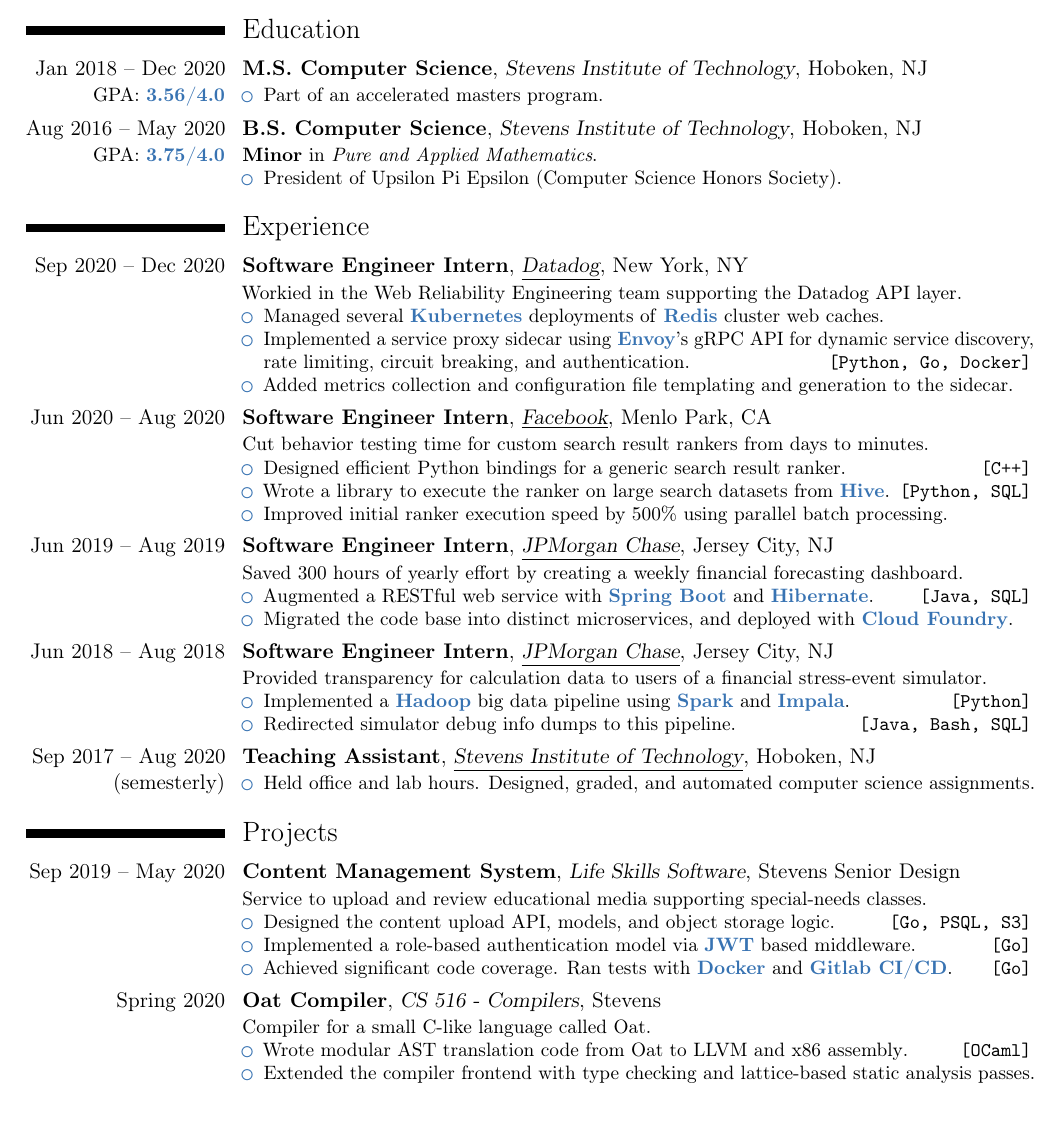
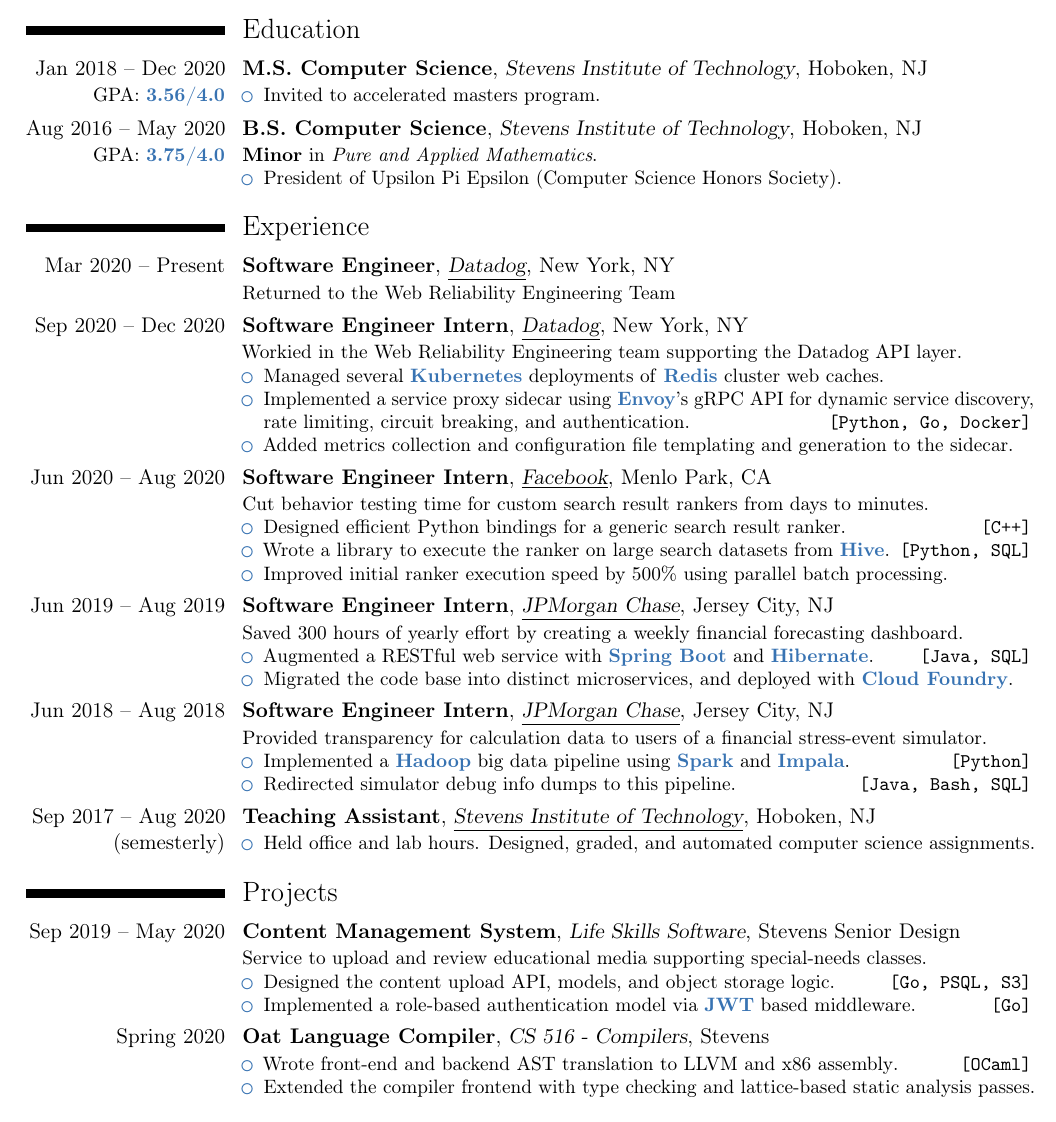
Before and after one commit to DQSevilla/resume, a LaTeX CV (DavidSevilla_Resume.tex): part of the page, cut so that both start at the same text. Compiled offline with pdfLaTeX.

Commit message:
Add Datadog SWE

```diff
--- a/DavidSevilla_Resume.tex
+++ b/DavidSevilla_Resume.tex
@@ -49,7 +49,7 @@
 \section{Education}
 \cventry{Jan 2018 -- Dec 2020\\\small{GPA: \bbold{3.56/4.0}}}{M.S. Computer Science}{Stevens Institute of Technology}{Hoboken, NJ}{}{
     \begin{itemize}
-        \iitem{Part of an accelerated masters program}
+        \iitem{Invited to accelerated masters program}
     \end{itemize}
 }
 \cventry{Aug 2016 -- May 2020\\\small{GPA: \bbold{3.75/4.0}}}{B.S. Computer Science}{Stevens Institute of Technology}{Hoboken, NJ}{}{
@@ -61,6 +61,9 @@
 }
 
 \section{Experience}
+\cventry{Mar 2020 -- Present}{Software Engineer}{\underline{Datadog}}{New York, NY}{}{
+    Returned to the Web Reliability Engineering Team
+}
 \cventry{Sep 2020 -- Dec 2020}{Software Engineer Intern}{\underline{Datadog}}{New York, NY}{}{
     Workied in the Web Reliability Engineering team supporting the Datadog API layer.
     \begin{itemize}
@@ -108,15 +111,15 @@
     \begin{itemize}
         \titem{Designed the content upload API, models, and object storage logic}{Go, PSQL, S3}
         \titem{Implemented a role-based authentication model via \bbold{JWT} based middleware}{Go}
-        \titem{Achieved significant code coverage. Ran tests with \bbold{Docker} and \bbold{Gitlab CI/CD}}{Go}
+        % \titem{Achieved significant code coverage. Ran tests with \bbold{Docker} and \bbold{Gitlab CI/CD}}{Go}
         % \titem{Implemented and supported several fullstack features}{TypeScript, Go, PSQL}
     \end{itemize}{}
 }
 
-\cventry{Spring 2020}{Oat Compiler}{CS 516 - Compilers}{Stevens}{}{
-    Compiler for a small C-like language called Oat.
+\cventry{Spring 2020}{Oat Language Compiler}{CS 516 - Compilers}{Stevens}{}{
+    % Compiler for a small C-like language called Oat.
     \begin{itemize}
-        \titem{Wrote modular AST translation code from Oat to LLVM and x86 assembly}{OCaml}
+        \titem{Wrote front-end and backend AST translation to LLVM and x86 assembly}{OCaml}
         \iitem{Extended the compiler frontend with type checking and lattice-based static analysis passes}
     \end{itemize}
 }
```
Also changed, not shown: DavidSevilla_Resume.pdf.
